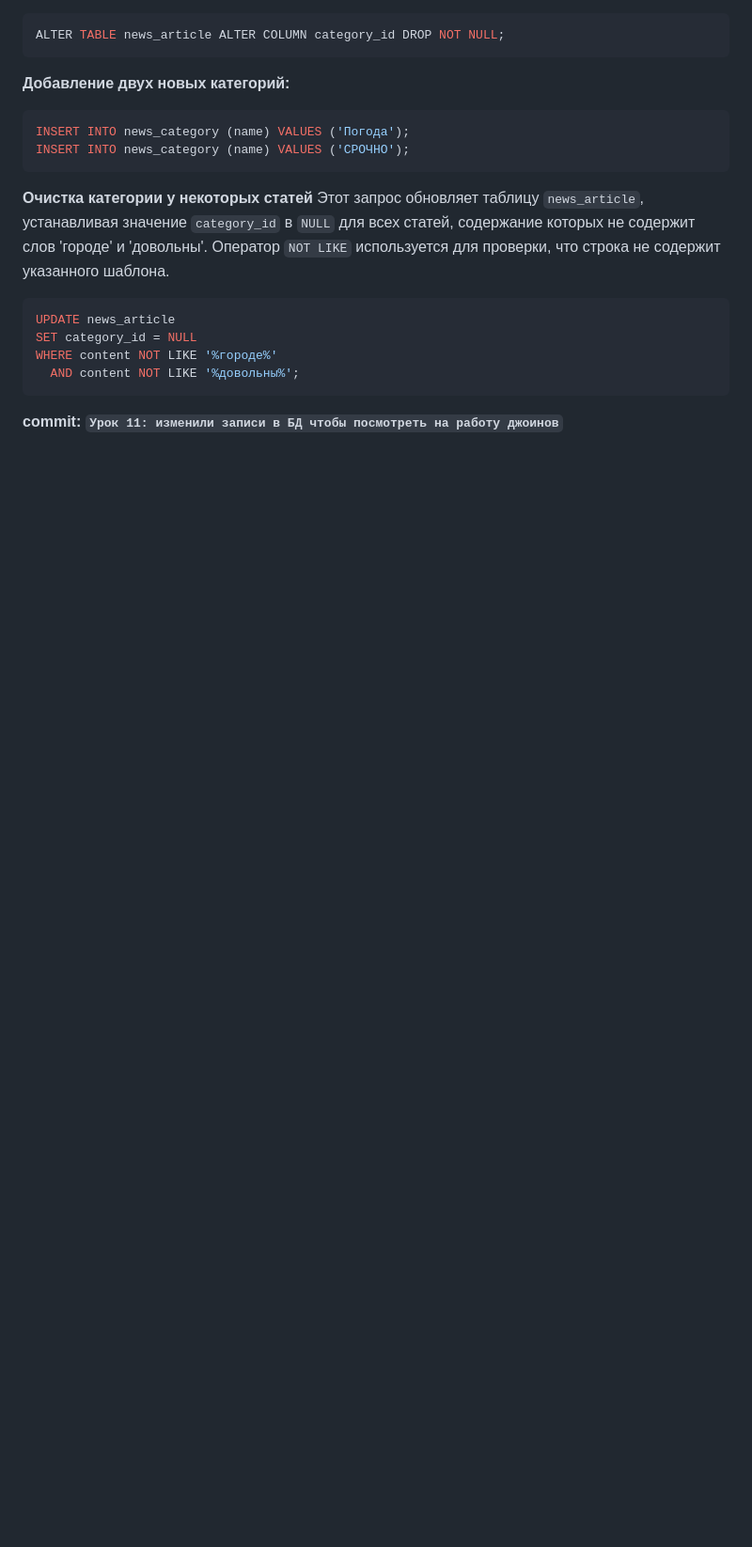
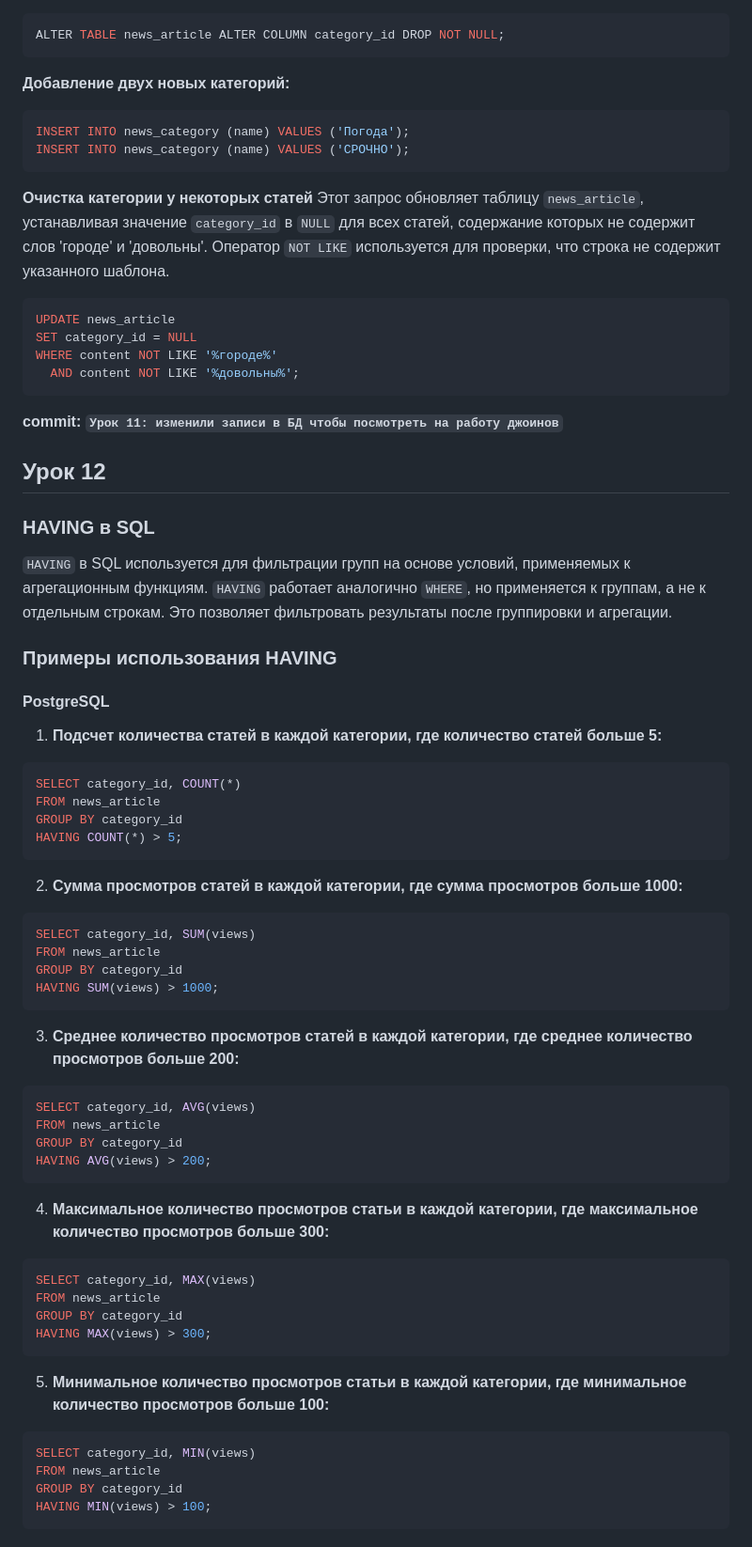
Before and after one commit to tel-ran-de/141024-m-pt-django, a Markdown page: README.md, the part around the change printed below. Shown: that part at 94% size. GitHub-like rendering; blank space fills up the shorter version.

Commit message:
Урок 12: рассмотрели работу агрегационных функций в SQL и в Django ORM

````diff
--- a/README.md
+++ b/README.md
@@ -2293,3 +2293,48 @@ WHERE content NOT LIKE '%городе%'
 ```
 
 **commit: `Урок 11: изменили записи в БД чтобы посмотреть на работу джоинов`**
+
+
+## Урок 12
+
+### HAVING в SQL
+`HAVING` в SQL используется для фильтрации групп на основе условий, применяемых к агрегационным функциям. `HAVING` работает аналогично `WHERE`, но применяется к группам, а не к отдельным строкам. Это позволяет фильтровать результаты после группировки и агрегации.
+### Примеры использования HAVING
+
+#### PostgreSQL
+1. **Подсчет количества статей в каждой категории, где количество статей больше 5:**
+```sql
+SELECT category_id, COUNT(*)
+FROM news_article
+GROUP BY category_id
+HAVING COUNT(*) > 5;
+```
+2. **Сумма просмотров статей в каждой категории, где сумма просмотров больше 1000:**
+```sql
+SELECT category_id, SUM(views)
+FROM news_article
+GROUP BY category_id
+HAVING SUM(views) > 1000;
+```
+3. **Среднее количество просмотров статей в каждой категории, где среднее количество просмотров больше 200:**
+```sql
+SELECT category_id, AVG(views)
+FROM news_article
+GROUP BY category_id
+HAVING AVG(views) > 200;
+```
+4. **Максимальное количество просмотров статьи в каждой категории, где максимальное количество просмотров больше 300:**
+```sql
+SELECT category_id, MAX(views)
+FROM news_article
+GROUP BY category_id
+HAVING MAX(views) > 300;
+```
+5. **Минимальное количество просмотров статьи в каждой категории, где минимальное количество просмотров больше 100:**
+```sql
+SELECT category_id, MIN(views)
+FROM news_article
+GROUP BY category_id
+HAVING MIN(views) > 100;
+```
+
````
Also changed, not shown: other parts of README.md (+39 -0 lines).
